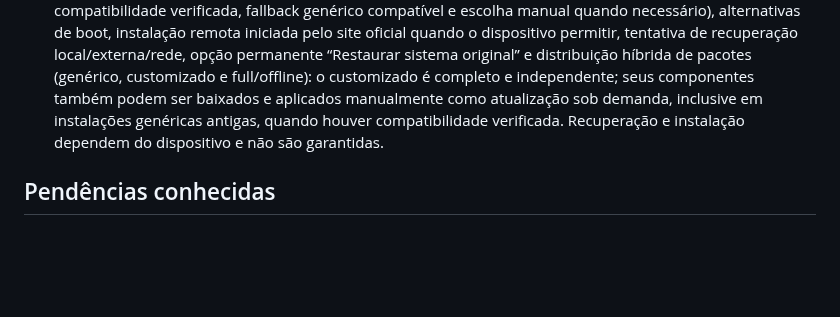
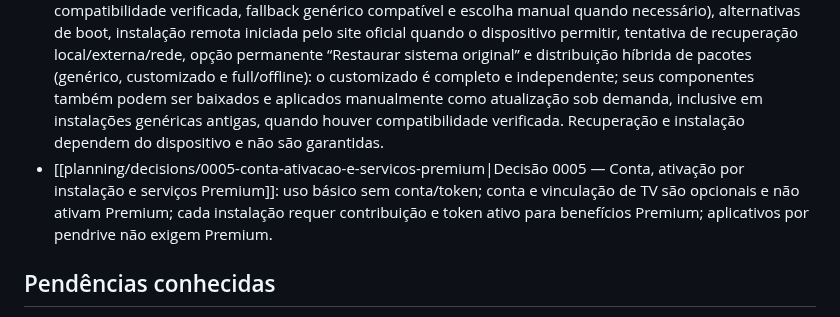
Before and after one commit to julianscunha/ZupiOS, a Markdown page: planning/Next-Steps.md, the part around the change. GitHub-like rendering; blank space fills up the shorter version.

Commit message:
docs: atualiza continuidade com decisão Premium

```diff
--- a/planning/Next-Steps.md
+++ b/planning/Next-Steps.md
@@ -18,6 +18,7 @@ Este documento é o ponto de retomada do trabalho. Atualize-o ao concluir uma de
 - [[planning/decisions/0002-politica-de-licenciamento|Decisão 0002 — Política de licenciamento]]: diretrizes desejadas para uso, derivados e serviços comerciais; a licença jurídica definitiva continua pendente.
 - [[planning/decisions/0003-organizacao-do-repositorio|Decisão 0003 — Organização do repositório]]: separação entre documentação, planejamento, código, SDK, testes e perfis de dispositivos.
 - [[planning/decisions/0004-adaptacao-hardware-e-implantacao|Decisão 0004 — Adaptação ao hardware e à implantação]]: implantação flexível, detecção de capacidades, política de drivers (detecção automática, compatibilidade verificada, fallback genérico compatível e escolha manual quando necessário), alternativas de boot, instalação remota iniciada pelo site oficial quando o dispositivo permitir, tentativa de recuperação local/externa/rede, opção permanente “Restaurar sistema original” e distribuição híbrida de pacotes (genérico, customizado e full/offline): o customizado é completo e independente; seus componentes também podem ser baixados e aplicados manualmente como atualização sob demanda, inclusive em instalações genéricas antigas, quando houver compatibilidade verificada. Recuperação e instalação dependem do dispositivo e não são garantidas.
+- [[planning/decisions/0005-conta-ativacao-e-servicos-premium|Decisão 0005 — Conta, ativação por instalação e serviços Premium]]: uso básico sem conta/token; conta e vinculação de TV são opcionais e não ativam Premium; cada instalação requer contribuição e token ativo para benefícios Premium; aplicativos por pendrive não exigem Premium.
 
 ## Pendências conhecidas
 
```
